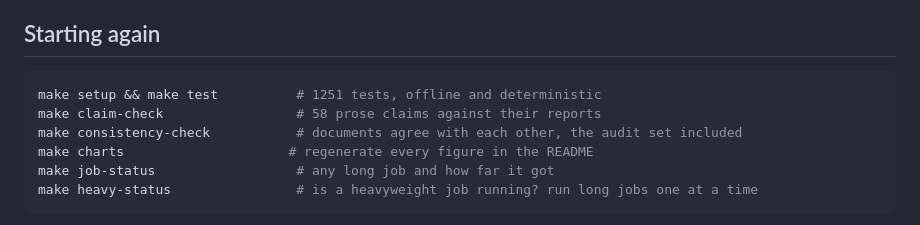
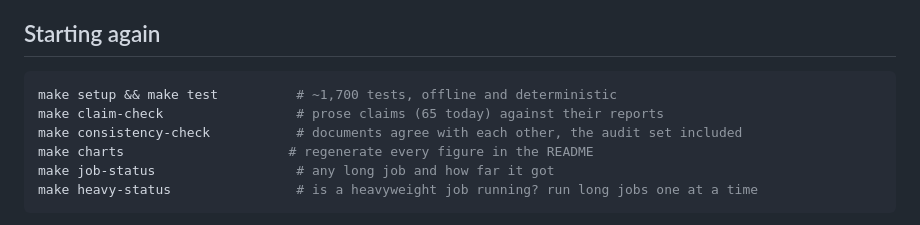
Before and after one commit to thread3d/laya-rag, a Markdown page: docs/PROGRAMME-STATUS.md, the part around the change. Drawn GitHub-style.

````diff
--- a/docs/PROGRAMME-STATUS.md
+++ b/docs/PROGRAMME-STATUS.md
@@ -153,8 +153,8 @@ Each of these cost a round to learn, and each is recorded in `docs/FINDINGS.md`:
 ## Starting again
 
 ```sh
-make setup && make test          # 1251 tests, offline and deterministic
-make claim-check                 # 58 prose claims against their reports
+make setup && make test          # ~1,700 tests, offline and deterministic
+make claim-check                 # prose claims (65 today) against their reports
 make consistency-check           # documents agree with each other, the audit set included
 make charts                     # regenerate every figure in the README
 make job-status                  # any long job and how far it got
````
Also changed, not shown: SCORE-LIFT.md (+8 -0 lines).
